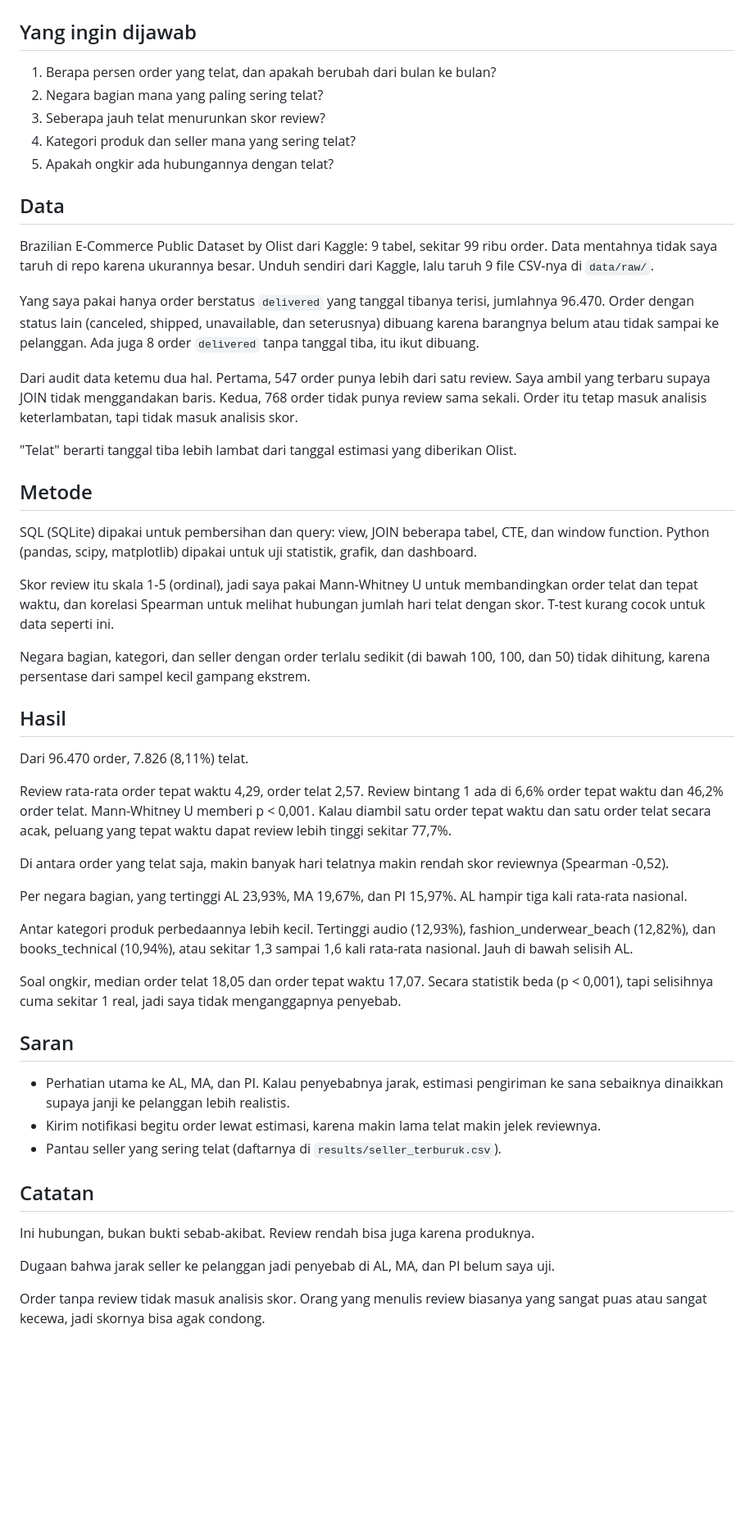
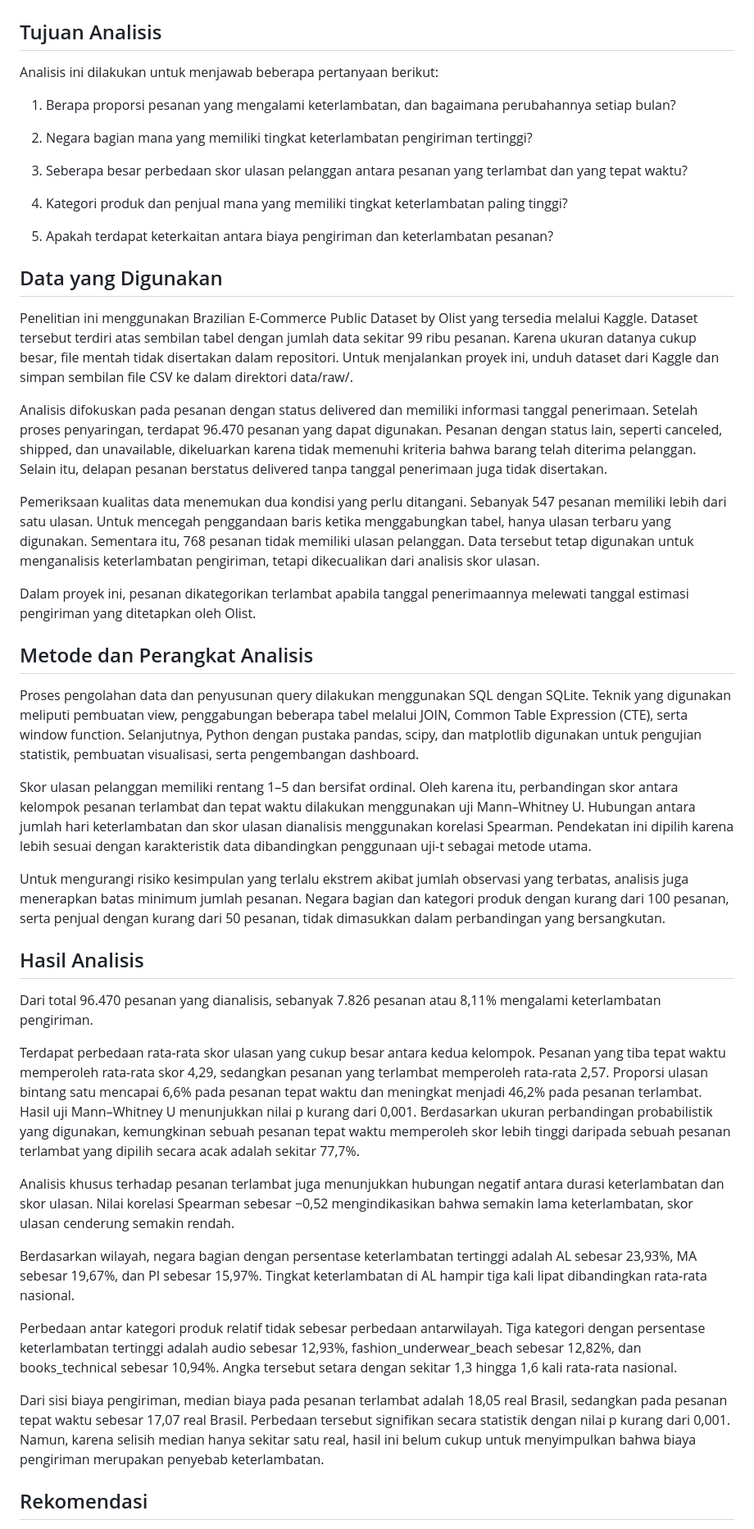
Before and after one commit to sandypradana7/olist-delivery-analysis, a Markdown page: README.md, the part around one of its changes. Shown at 82% size. Rendered like a GitHub page; blank space fills up the shorter version.

```diff
--- a/README.md
+++ b/README.md
@@ -4,57 +4,51 @@ Projek ini melihat hubungan antara keterlambatan pengiriman dan skor review pela
 
 ![Dashboard](images/dashboard.png)
 
-## Yang ingin dijawab
+## Tujuan Analisis
 
-1. Berapa persen order yang telat, dan apakah berubah dari bulan ke bulan?
-2. Negara bagian mana yang paling sering telat?
-3. Seberapa jauh telat menurunkan skor review?
-4. Kategori produk dan seller mana yang sering telat?
-5. Apakah ongkir ada hubungannya dengan telat?
+Analisis ini dilakukan untuk menjawab beberapa pertanyaan berikut:
 
-## Data
+1. Berapa proporsi pesanan yang mengalami keterlambatan, dan bagaimana perubahannya setiap bulan?
 
-Brazilian E-Commerce Public Dataset by Olist dari Kaggle: 9 tabel, sekitar 99 ribu order. Data mentahnya tidak saya taruh di repo karena ukurannya besar. Unduh sendiri dari Kaggle, lalu taruh 9 file CSV-nya di `data/raw/`.
+2. Negara bagian mana yang memiliki tingkat keterlambatan pengiriman tertinggi?
 
-Yang saya pakai hanya order berstatus `delivered` yang tanggal tibanya terisi, jumlahnya 96.470. Order dengan status lain (canceled, shipped, unavailable, dan seterusnya) dibuang karena barangnya belum atau tidak sampai ke pelanggan. Ada juga 8 order `delivered` tanpa tanggal tiba, itu ikut dibuang.
+3. Seberapa besar perbedaan skor ulasan pelanggan antara pesanan yang terlambat dan yang tepat waktu?
 
-Dari audit data ketemu dua hal. Pertama, 547 order punya lebih dari satu review. Saya ambil yang terbaru supaya JOIN tidak menggandakan baris. Kedua, 768 order tidak punya review sama sekali. Order itu tetap masuk analisis keterlambatan, tapi tidak masuk analisis skor.
+4. Kategori produk dan penjual mana yang memiliki tingkat keterlambatan paling tinggi?
 
-"Telat" berarti tanggal tiba lebih lambat dari tanggal estimasi yang diberikan Olist.
+5. Apakah terdapat keterkaitan antara biaya pengiriman dan keterlambatan pesanan?
 
-## Metode
+## Data yang Digunakan
 
-SQL (SQLite) dipakai untuk pembersihan dan query: view, JOIN beberapa tabel, CTE, dan window function. Python (pandas, scipy, matplotlib) dipakai untuk uji statistik, grafik, dan dashboard.
+Penelitian ini menggunakan Brazilian E-Commerce Public Dataset by Olist yang tersedia melalui Kaggle. Dataset tersebut terdiri atas sembilan tabel dengan jumlah data sekitar 99 ribu pesanan. Karena ukuran datanya cukup besar, file mentah tidak disertakan dalam repositori. Untuk menjalankan proyek ini, unduh dataset dari Kaggle dan simpan sembilan file CSV ke dalam direktori data/raw/.
 
-Skor review itu skala 1-5 (ordinal), jadi saya pakai Mann-Whitney U untuk membandingkan order telat dan tepat waktu, dan korelasi Spearman untuk melihat hubungan jumlah hari telat dengan skor. T-test kurang cocok untuk data seperti ini.
+Analisis difokuskan pada pesanan dengan status delivered dan memiliki informasi tanggal penerimaan. Setelah proses penyaringan, terdapat 96.470 pesanan yang dapat digunakan. Pesanan dengan status lain, seperti canceled, shipped, dan unavailable, dikeluarkan karena tidak memenuhi kriteria bahwa barang telah diterima pelanggan. Selain itu, delapan pesanan berstatus delivered tanpa tanggal penerimaan juga tidak disertakan.
 
-Negara bagian, kategori, dan seller dengan order terlalu sedikit (di bawah 100, 100, dan 50) tidak dihitung, karena persentase dari sampel kecil gampang ekstrem.
+Pemeriksaan kualitas data menemukan dua kondisi yang perlu ditangani. Sebanyak 547 pesanan memiliki lebih dari satu ulasan. Untuk mencegah penggandaan baris ketika menggabungkan tabel, hanya ulasan terbaru yang digunakan. Sementara itu, 768 pesanan tidak memiliki ulasan pelanggan. Data tersebut tetap digunakan untuk menganalisis keterlambatan pengiriman, tetapi dikecualikan dari analisis skor ulasan.
 
-## Hasil
+Dalam proyek ini, pesanan dikategorikan terlambat apabila tanggal penerimaannya melewati tanggal estimasi pengiriman yang ditetapkan oleh Olist.
 
-Dari 96.470 order, 7.826 (8,11%) telat.
+## Metode dan Perangkat Analisis
 
-Review rata-rata order tepat waktu 4,29, order telat 2,57. Review bintang 1 ada di 6,6% order tepat waktu dan 46,2% order telat. Mann-Whitney U memberi p < 0,001. Kalau diambil satu order tepat waktu dan satu order telat secara acak, peluang yang tepat waktu dapat review lebih tinggi sekitar 77,7%.
+Proses pengolahan data dan penyusunan query dilakukan menggunakan SQL dengan SQLite. Teknik yang digunakan meliputi pembuatan view, penggabungan beberapa tabel melalui JOIN, Common Table Expression (CTE), serta window function. Selanjutnya, Python dengan pustaka pandas, scipy, dan matplotlib digunakan untuk pengujian statistik, pembuatan visualisasi, serta pengembangan dashboard.
 
-Di antara order yang telat saja, makin banyak hari telatnya makin rendah skor reviewnya (Spearman -0,52).
+Skor ulasan pelanggan memiliki rentang 1–5 dan bersifat ordinal. Oleh karena itu, perbandingan skor antara kelompok pesanan terlambat dan tepat waktu dilakukan menggunakan uji Mann–Whitney U. Hubungan antara jumlah hari keterlambatan dan skor ulasan dianalisis menggunakan korelasi Spearman. Pendekatan ini dipilih karena lebih sesuai dengan karakteristik data dibandingkan penggunaan uji-t sebagai metode utama.
 
-Per negara bagian, yang tertinggi AL 23,93%, MA 19,67%, dan PI 15,97%. AL hampir tiga kali rata-rata nasional.
+Untuk mengurangi risiko kesimpulan yang terlalu ekstrem akibat jumlah observasi yang terbatas, analisis juga menerapkan batas minimum jumlah pesanan. Negara bagian dan kategori produk dengan kurang dari 100 pesanan, serta penjual dengan kurang dari 50 pesanan, tidak dimasukkan dalam perbandingan yang bersangkutan.
 
-Antar kategori produk perbedaannya lebih kecil. Tertinggi audio (12,93%), fashion_underwear_beach (12,82%), dan books_technical (10,94%), atau sekitar 1,3 sampai 1,6 kali rata-rata nasional. Jauh di bawah selisih AL.
+## Hasil Analisis
 
-Soal ongkir, median order telat 18,05 dan order tepat waktu 17,07. Secara statistik beda (p < 0,001), tapi selisihnya cuma sekitar 1 real, jadi saya tidak menganggapnya penyebab.
+Dari total 96.470 pesanan yang dianalisis, sebanyak 7.826 pesanan atau 8,11% mengalami keterlambatan pengiriman.
 
-## Saran
+Terdapat perbedaan rata-rata skor ulasan yang cukup besar antara kedua kelompok. Pesanan yang tiba tepat waktu memperoleh rata-rata skor 4,29, sedangkan pesanan yang terlambat memperoleh rata-rata 2,57. Proporsi ulasan bintang satu mencapai 6,6% pada pesanan tepat waktu dan meningkat menjadi 46,2% pada pesanan terlambat. Hasil uji Mann–Whitney U menunjukkan nilai p kurang dari 0,001. Berdasarkan ukuran perbandingan probabilistik yang digunakan, kemungkinan sebuah pesanan tepat waktu memperoleh skor lebih tinggi daripada sebuah pesanan terlambat yang dipilih secara acak adalah sekitar 77,7%.
 
-- Perhatian utama ke AL, MA, dan PI. Kalau penyebabnya jarak, estimasi pengiriman ke sana sebaiknya dinaikkan supaya janji ke pelanggan lebih realistis.
-- Kirim notifikasi begitu order lewat estimasi, karena makin lama telat makin jelek reviewnya.
-- Pantau seller yang sering telat (daftarnya di `results/seller_terburuk.csv`).
+Analisis khusus terhadap pesanan terlambat juga menunjukkan hubungan negatif antara durasi keterlambatan dan skor ulasan. Nilai korelasi Spearman sebesar −0,52 mengindikasikan bahwa semakin lama keterlambatan, skor ulasan cenderung semakin rendah.
 
-## Catatan
+Berdasarkan wilayah, negara bagian dengan persentase keterlambatan tertinggi adalah AL sebesar 23,93%, MA sebesar 19,67%, dan PI sebesar 15,97%. Tingkat keterlambatan di AL hampir tiga kali lipat dibandingkan rata-rata nasional.
 
-Ini hubungan, bukan bukti sebab-akibat. Review rendah bisa juga karena produknya.
+Perbedaan antar kategori produk relatif tidak sebesar perbedaan antarwilayah. Tiga kategori dengan persentase keterlambatan tertinggi adalah audio sebesar 12,93%, fashion_underwear_beach sebesar 12,82%, dan books_technical sebesar 10,94%. Angka tersebut setara dengan sekitar 1,3 hingga 1,6 kali rata-rata nasional.
 
-Dugaan bahwa jarak seller ke pelanggan jadi penyebab di AL, MA, dan PI belum saya uji.
+Dari sisi biaya pengiriman, median biaya pada pesanan terlambat adalah 18,05 real Brasil, sedangkan pada pesanan tepat waktu sebesar 17,07 real Brasil. Perbedaan tersebut signifikan secara statistik dengan nilai p kurang dari 0,001. Namun, karena selisih median hanya sekitar satu real, hasil ini belum cukup untuk menyimpulkan bahwa biaya pengiriman merupakan penyebab keterlambatan.
 
-Order tanpa review tidak masuk analisis skor. Orang yang menulis review biasanya yang sangat puas atau sangat kecewa, jadi skornya bisa agak condong.
+## Rekomendasi
 
```
Also changed, not shown: other parts of README.md (+17 -3 lines).
